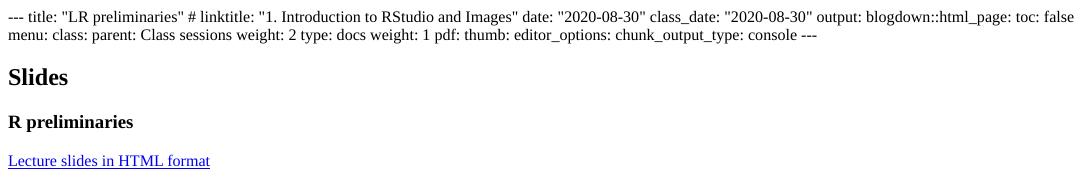
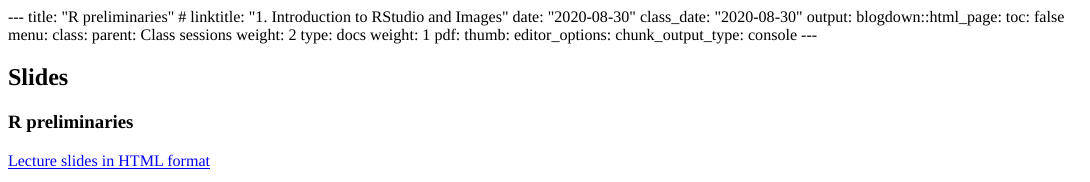
Before and after one commit to mdozmorov/bios524-r-2021, an R Markdown document (content/class/02-class.Rmd): the page in a window 1100 px wide, from its top. The pictures show the output file content/class/02-class.html that the author committed with the source, opened offline.

Commit message:
Fix typo

```diff
--- a/content/class/02-class.Rmd
+++ b/content/class/02-class.Rmd
@@ -1,5 +1,5 @@
 ---
-title: "LR preliminaries"
+title: "R preliminaries"
 # linktitle: "1. Introduction to RStudio and Images"
 date: "2020-08-30"
 class_date: "2020-08-30"
```
Also changed, not shown: content/class/02-class.html.
